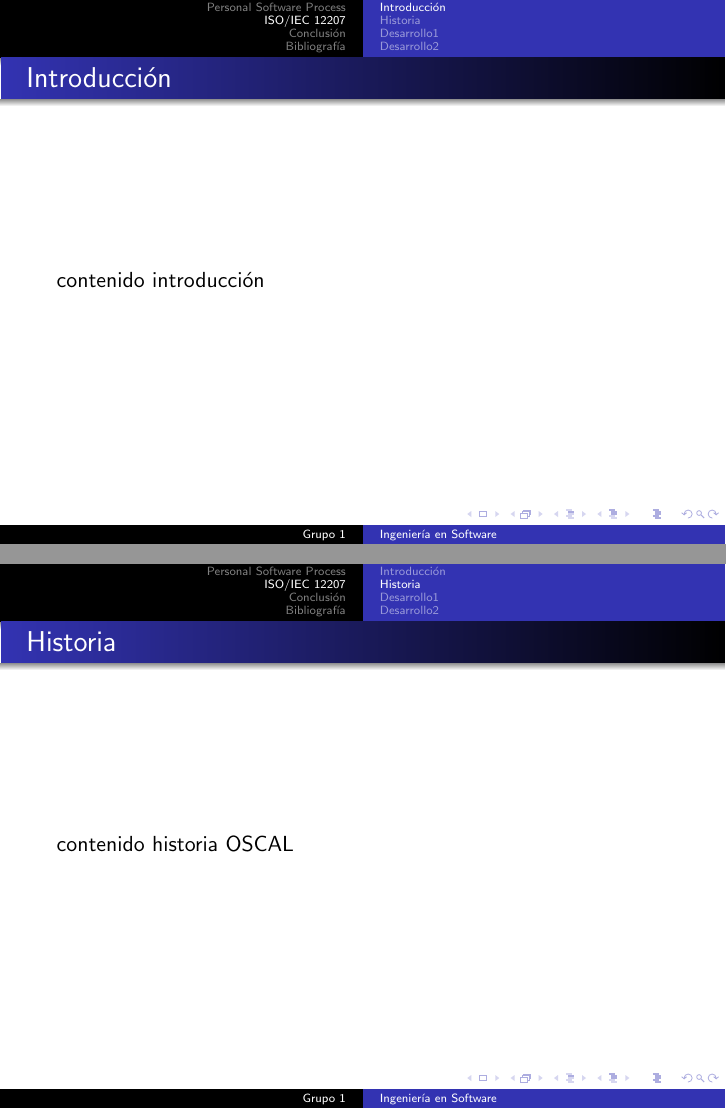
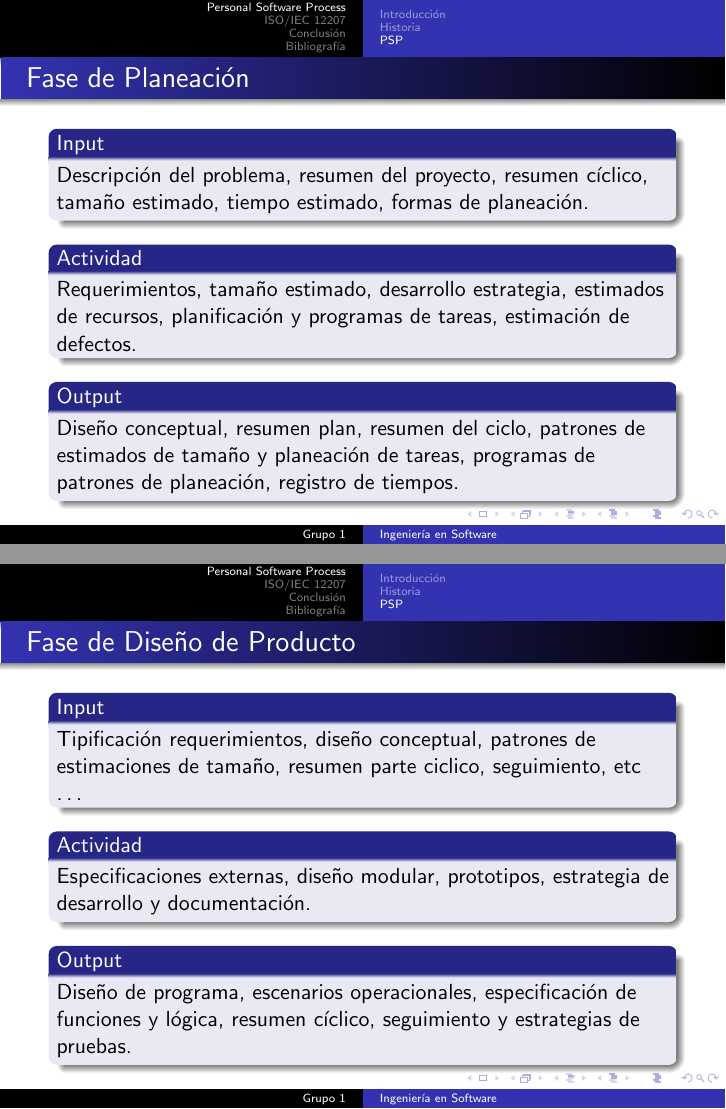
Before and after one commit to SebaRoms/ISW-ISO, LaTeX slides (LateX/ISW ISO.tex): pages 28 and 29 of 33 before the commit and pages 28 and 29 of 38 after it, joined at a grey line. The pictures show the PDF file LateX/ISW ISO.pdf that the author committed with the source.

Commit message:
Agregando definicion fases PSP

```diff
--- a/LateX/ISW ISO.tex
+++ b/LateX/ISW ISO.tex
@@ -103,5 +103,38 @@
 			\end{frame}
 
 			\begin{frame}{Fase de Planeación}
+				\begin{block}{Input}
+					Descripción del problema, resumen del proyecto, resumen cíclico, tamaño estimado, tiempo estimado, formas de planeación.
+				\end{block}
+				\begin{block}{Actividad}
+					Requerimientos, tamaño estimado, desarrollo estrategia, estimados de recursos, planificación y programas de tareas, estimación de defectos.
+				\end{block}
+				\begin{block}{Output}
+					Diseño conceptual, resumen plan, resumen del ciclo, patrones de estimados de tamaño y planeación de tareas, programas de patrones de planeación, registro de tiempos.
+				\end{block}
+			\end{frame}
 
+			\begin{frame}{Fase de Diseño de Producto}
+				\begin{block}{Input}
+					Tipificación requerimientos, diseño conceptual, patrones de estimaciones de tamaño, resumen parte ciclico, seguimiento, etc \ldots
+				\end{block}
+				\begin{block}{Actividad}
+					Especificaciones externas, diseño modular, prototipos, estrategia de desarrollo y documentación.
+				\end{block}
+				\begin{block}{Output}
+					Diseño de programa, escenarios operacionales, especificación de funciones y lógica, resumen cíclico, seguimiento y estrategias de pruebas.
+
+				\end{block}
 			\end{frame}
+
+			\begin{frame}{Fase Revisión o Validación del Diseño}
+				\begin{block}{Input}
+					Programa de diseño, escenarios operacionales, especificación de funciones y lógica, resumen ciclico, seguimiento y estrategia de pruebas y ciclo.
+				\end{block}
+				\begin{block}{Actividad}
+					Diseño de apariencia, verificación de máquinas y lógica, consistencia del diseño, reuso, estrategia de verificación, detectar errores.
+				\end{block}
+				\begin{block}{Output}
+					Diseño de alto nivel, registro de seguimiento, tiempos y defectos.
+				\end{block}
+			\end{frame}
@@ -107,0 +146,15 @@
+				\begin{block}{Actividad}
+					Diseño de módulos, revisión de diseño, código, revisión de código, compilación, pruebas, aseguramiento de calidad y del ciclo.
+				\end{block}
+				\begin{block}{Output}
+					Modulos de sw, patrón de diseño, lista de verificación de código y diseño, resumen del ciclo, patrón de reporte de pruebas, registro de tiempo, defectos y seguimiento.
+				\end{block}
+			\end{frame}
+
+			\begin{frame}{Fase PostMortem, Evaluación Ciclo}
+				\begin{block}{Input}
+					Definición de problema y requerimientos, plan de proyecto y de ciclo, producto de software, patrón de diseño, lista de verificación de código y diseño, resumen del ciclo, patrón de reporte de pruebas, registro de tiempo, defectos y seguimiento.
+				\end{block}
+				\begin{block}{Actividad}
+					Defectos previstos, removidos, tamaño, tiempo del producto.
+				\end{block}
```
Also changed, not shown: LateX/ISW ISO.pdf, LateX/ISW ISO.tex (10 more changed lines), 6 other files.
